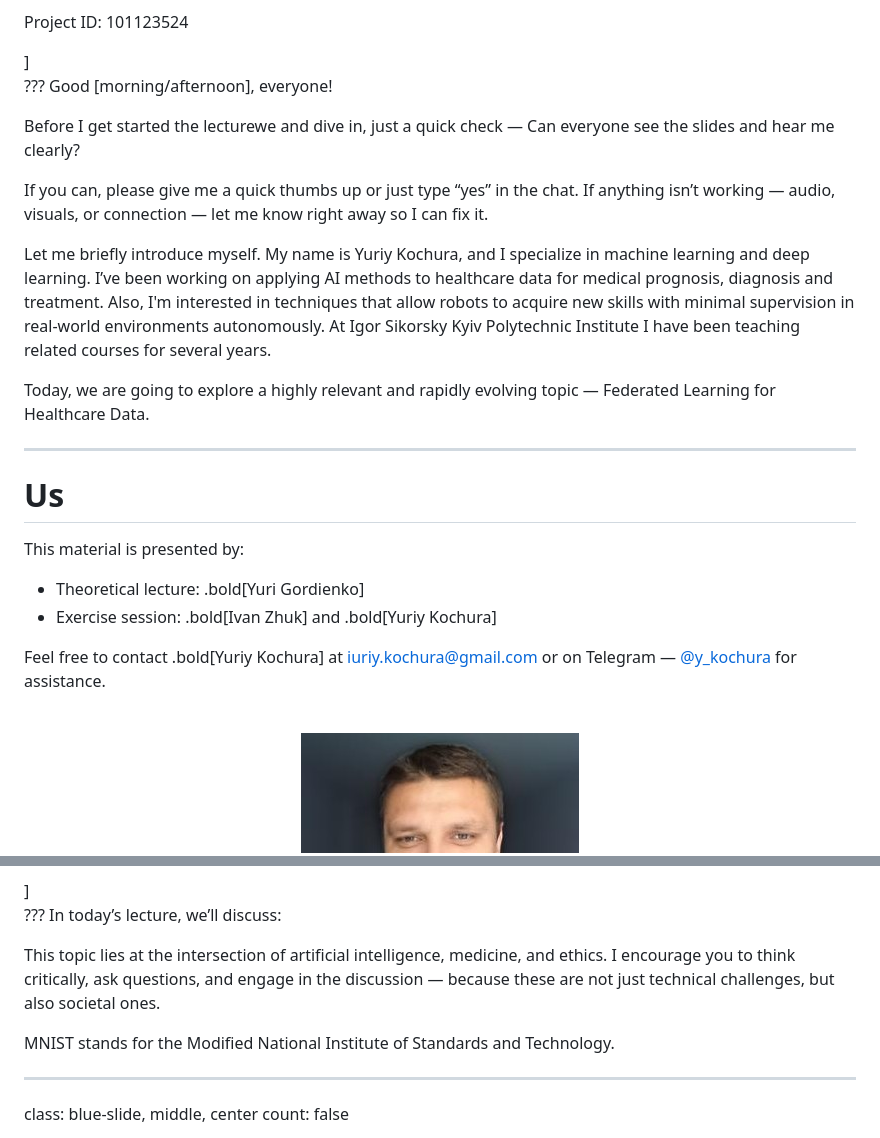
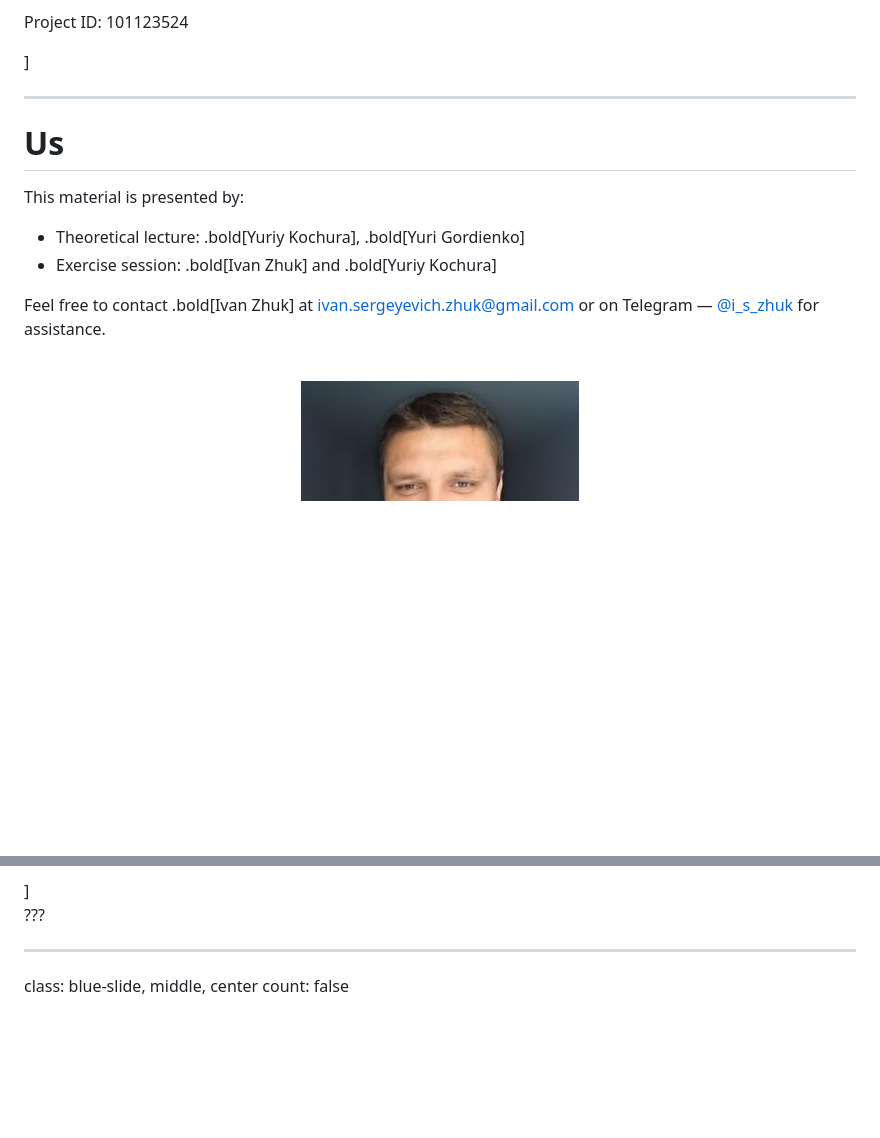
Before and after one commit to ai4ci-kpi/Federated-Learning, a Markdown page: lecture/lecture1.md, 2 parts joined by grey strips. Rendered like a GitHub page; blank space fills up the shorter version.

Commit message:
upd info

```diff
--- a/lecture/lecture1.md
+++ b/lecture/lecture1.md
@@ -16,28 +16,16 @@ National Technical University of Ukraine “Igor Sikorsky Kyiv Polytechnic Insti
 Project ID: 101123524
 </p>]
 
-???
-Good [morning/afternoon], everyone!
-
-Before  I get started the lecturewe and dive in, just a quick check — Can everyone see the slides and hear me clearly?
-
-If you can, please give me a quick thumbs up or just type “yes” in the chat.
-If anything isn’t working — audio, visuals, or connection — let me know right away so I can fix it.
-
-Let me briefly introduce myself. My name is Yuriy Kochura, and I specialize in machine learning and deep learning. I’ve been working on applying AI methods to healthcare data for medical prognosis, diagnosis and treatment. Also, I'm interested in techniques that allow robots to acquire new skills with minimal supervision in real-world environments autonomously. At Igor Sikorsky Kyiv Polytechnic Institute I have been teaching related courses for several years.
-
-Today, we are going to explore a highly relevant and rapidly evolving topic — Federated Learning for Healthcare Data.
-
 ---
 
 # Us
 
 This material is presented by:
-- Theoretical lecture: .bold[Yuri Gordienko]
+- Theoretical lecture: .bold[Yuriy Kochura], .bold[Yuri Gordienko]
 - Exercise session: .bold[Ivan Zhuk] and .bold[Yuriy Kochura]
 
 
-Feel free to contact .bold[Yuriy Kochura] at [iuriy.kochura@gmail.com](mailto:iuriy.kochura@gmail.com) or on Telegram &mdash; <a href="https://t.me/y_kochura">@y_kochura</a> for assistance.
+Feel free to contact .bold[Ivan Zhuk] at [ivan.sergeyevich.zhuk@gmail.com](mailto:ivan.sergeyevich.zhuk@gmail.com) or on Telegram &mdash; <a href="https://t.me/i_s_zhuk">@i_s_zhuk</a> for assistance.
 
 <br>
 
@@ -83,12 +71,7 @@ background-size: cover
 
 
 ???
-In today’s lecture, we’ll discuss:
 
-
-This topic lies at the intersection of artificial intelligence, medicine, and ethics. I encourage you to think critically, ask questions, and engage in the discussion — because these are not just technical challenges, but also societal ones.
-
-MNIST stands for the Modified National Institute of Standards and Technology.
 
 ---
 
```
